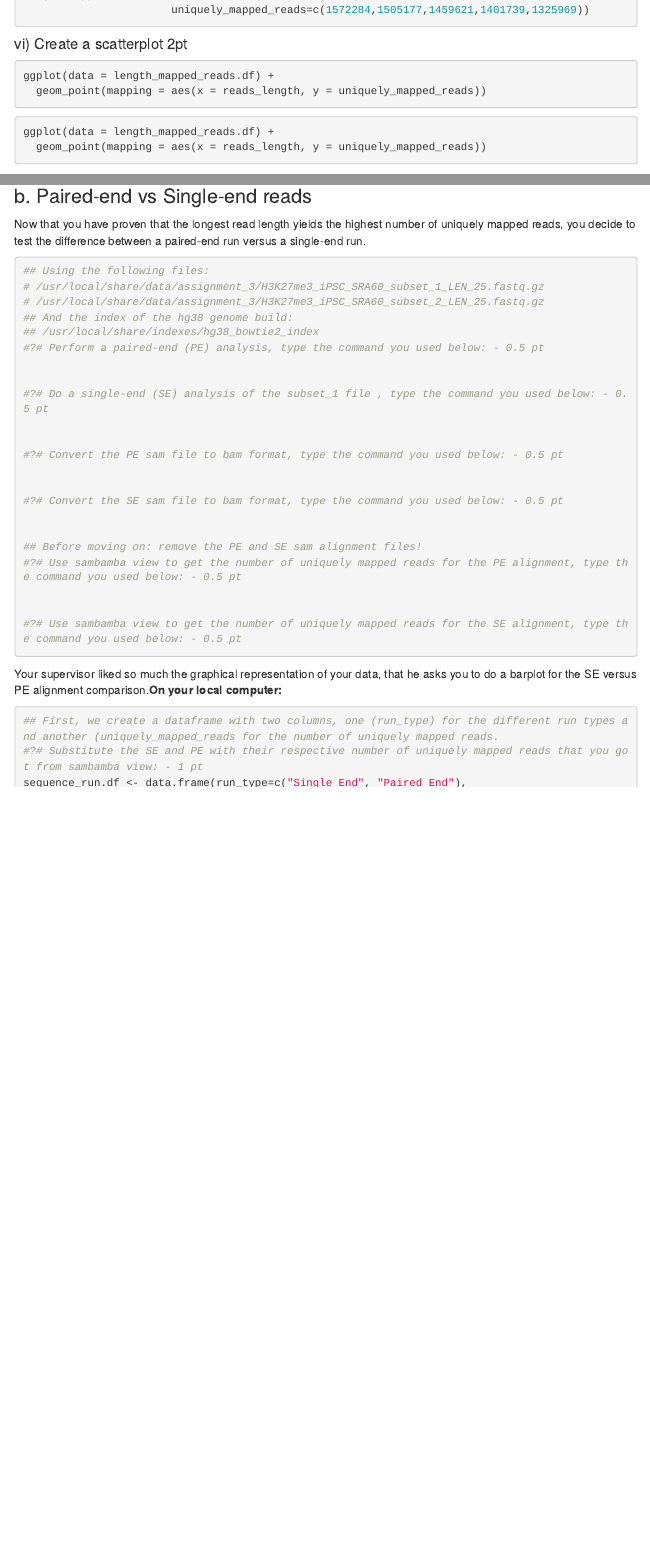
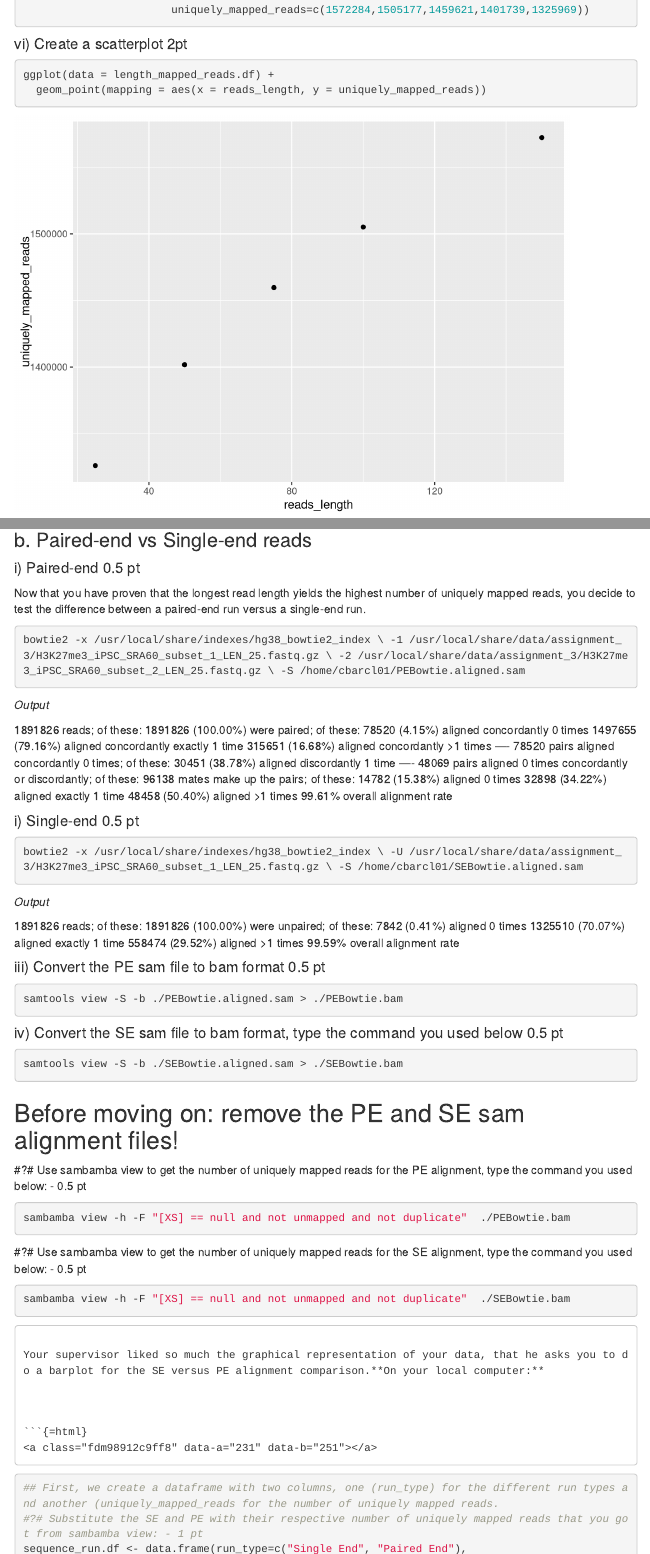
Before and after one commit to cbarcl01/CB_BMEG591E-repository, an R Markdown document (Assignment_3/CB_Assignment_3.Rmd): the page in a window 1100 px wide, from 2300 px down before the commit and from 2220 px down after it, so that both start at the same text, and a second part further down, joined at a grey line. Rendered offline with R 4.5, knitr and Pandoc, with nearby package versions; menus at the side of the page are left out.

Commit message:
Assignmwnt_£ homework update

````diff
--- a/Assignment_3/CB_Assignment_3.Rmd
+++ b/Assignment_3/CB_Assignment_3.Rmd
@@ -134,12 +134,6 @@ Now that you have the number of uniquely mapped reads for the different reads si
 
 #### v) Create a dataframe 1pt
 
-```{r, eval=FALSE}
-library(tidyverse)
-length_mapped_reads.df <- data.frame(reads_length=c(150,100,75,50,25),
-                       uniquely_mapped_reads=c(1572284,1505177,1459621,1401739,1325969))
-```
-
 
 ```{r}
 library(tidyverse)
@@ -150,11 +144,6 @@ length_mapped_reads.df <- data.frame(reads_length=c(150,100,75,50,25),
 
 #### vi) Create a scatterplot 2pt
 
-```{r, eval=FALSE}
-ggplot(data = length_mapped_reads.df) +
-  geom_point(mapping = aes(x = reads_length, y = uniquely_mapped_reads))
-```
-
 ```{r}
 ggplot(data = length_mapped_reads.df) +
   geom_point(mapping = aes(x = reads_length, y = uniquely_mapped_reads))
@@ -164,33 +153,76 @@ ggplot(data = length_mapped_reads.df) +
 
 ### b. Paired-end vs Single-end reads
 
+#### i) Paired-end 0.5 pt
 
 Now that you have proven that the longest read length yields the highest number of uniquely mapped reads, you decide to test the difference between a paired-end run versus a single-end run.
 
 ```{bash, eval=FALSE}
-## Using the following files:
-# /usr/local/share/data/assignment_3/H3K27me3_iPSC_SRA60_subset_1_LEN_25.fastq.gz
-# /usr/local/share/data/assignment_3/H3K27me3_iPSC_SRA60_subset_2_LEN_25.fastq.gz
-## And the index of the hg38 genome build:
-## /usr/local/share/indexes/hg38_bowtie2_index
-#?# Perform a paired-end (PE) analysis, type the command you used below: - 0.5 pt
+bowtie2 -x /usr/local/share/indexes/hg38_bowtie2_index \ -1 /usr/local/share/data/assignment_3/H3K27me3_iPSC_SRA60_subset_1_LEN_25.fastq.gz \ -2 /usr/local/share/data/assignment_3/H3K27me3_iPSC_SRA60_subset_2_LEN_25.fastq.gz \ -S /home/cbarcl01/PEBowtie.aligned.sam
+
+```
+
+*Output*
+
+1891826 reads; of these:
+  1891826 (100.00%) were paired; of these:
+    78520 (4.15%) aligned concordantly 0 times
+    1497655 (79.16%) aligned concordantly exactly 1 time
+    315651 (16.68%) aligned concordantly >1 times
+    ----
+    78520 pairs aligned concordantly 0 times; of these:
+      30451 (38.78%) aligned discordantly 1 time
+    ----
+    48069 pairs aligned 0 times concordantly or discordantly; of these:
+      96138 mates make up the pairs; of these:
+        14782 (15.38%) aligned 0 times
+        32898 (34.22%) aligned exactly 1 time
+        48458 (50.40%) aligned >1 times
+99.61% overall alignment rate
 
 
-#?# Do a single-end (SE) analysis of the subset_1 file , type the command you used below: - 0.5 pt
+#### i) Single-end 0.5 pt
+
+```{bash, eval=FALSE}
+bowtie2 -x /usr/local/share/indexes/hg38_bowtie2_index \ -U /usr/local/share/data/assignment_3/H3K27me3_iPSC_SRA60_subset_1_LEN_25.fastq.gz \ -S /home/cbarcl01/SEBowtie.aligned.sam
+```
+
+*Output*
+
+1891826 reads; of these:
+  1891826 (100.00%) were unpaired; of these:
+    7842 (0.41%) aligned 0 times
+    1325510 (70.07%) aligned exactly 1 time
+    558474 (29.52%) aligned >1 times
+99.59% overall alignment rate
 
 
-#?# Convert the PE sam file to bam format, type the command you used below: - 0.5 pt
+#### iii) Convert the PE sam file to bam format 0.5 pt
+
+```{bash, eval=FALSE}
+samtools view -S -b ./PEBowtie.aligned.sam > ./PEBowtie.bam
+```
 
 
-#?# Convert the SE sam file to bam format, type the command you used below: - 0.5 pt
+#### iv) Convert the SE sam file to bam format, type the command you used below 0.5 pt
+
+```{bash, eval=FALSE}
+samtools view -S -b ./SEBowtie.aligned.sam > ./SEBowtie.bam
+```
 
 
 ## Before moving on: remove the PE and SE sam alignment files!
 #?# Use sambamba view to get the number of uniquely mapped reads for the PE alignment, type the command you used below: - 0.5 pt
 
+```{bash, eval=FALSE}
+sambamba view -h -F "[XS] == null and not unmapped and not duplicate"  ./PEBowtie.bam
+```
 
 #?# Use sambamba view to get the number of uniquely mapped reads for the SE alignment, type the command you used below: - 0.5 pt
 
+```{bash, eval=FALSE}
+sambamba view -h -F "[XS] == null and not unmapped and not duplicate"  ./SEBowtie.bam
+```
 
 ```
 
````
Also changed, not shown: Assignment_3/CB_Assignment_3.html.
